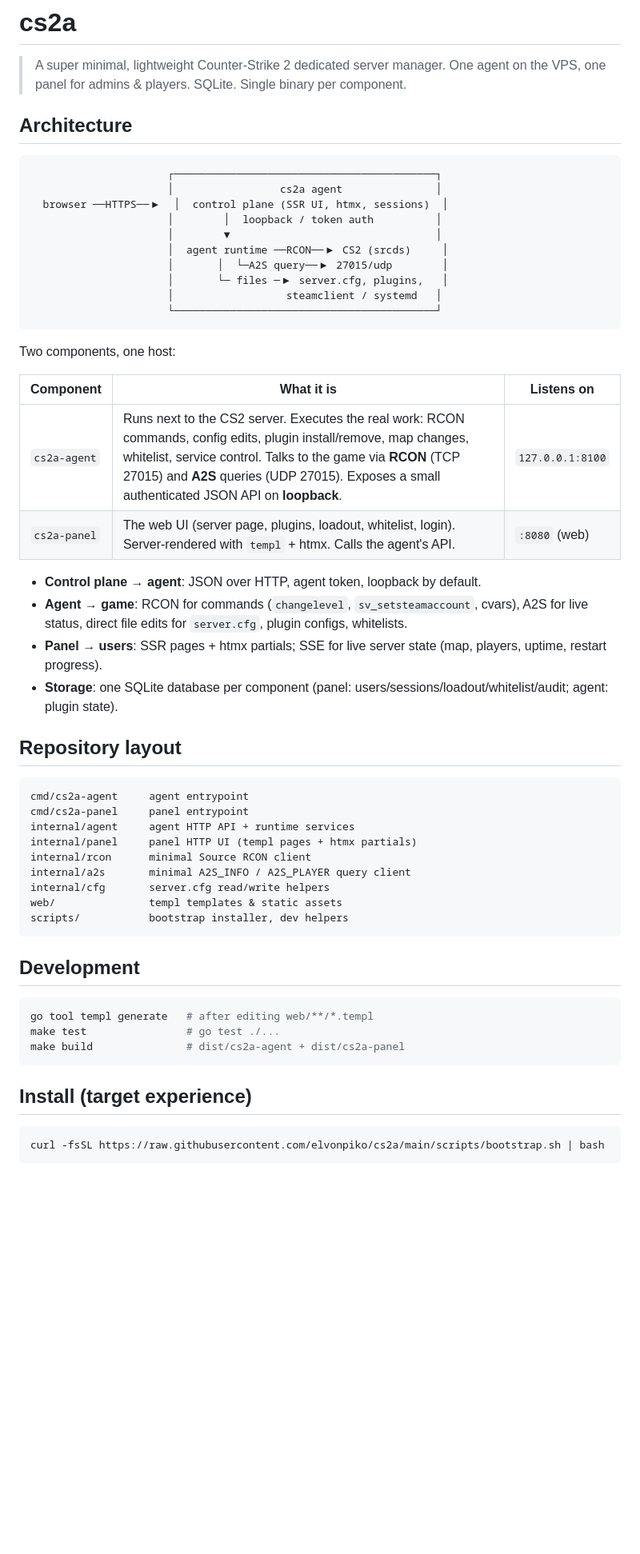
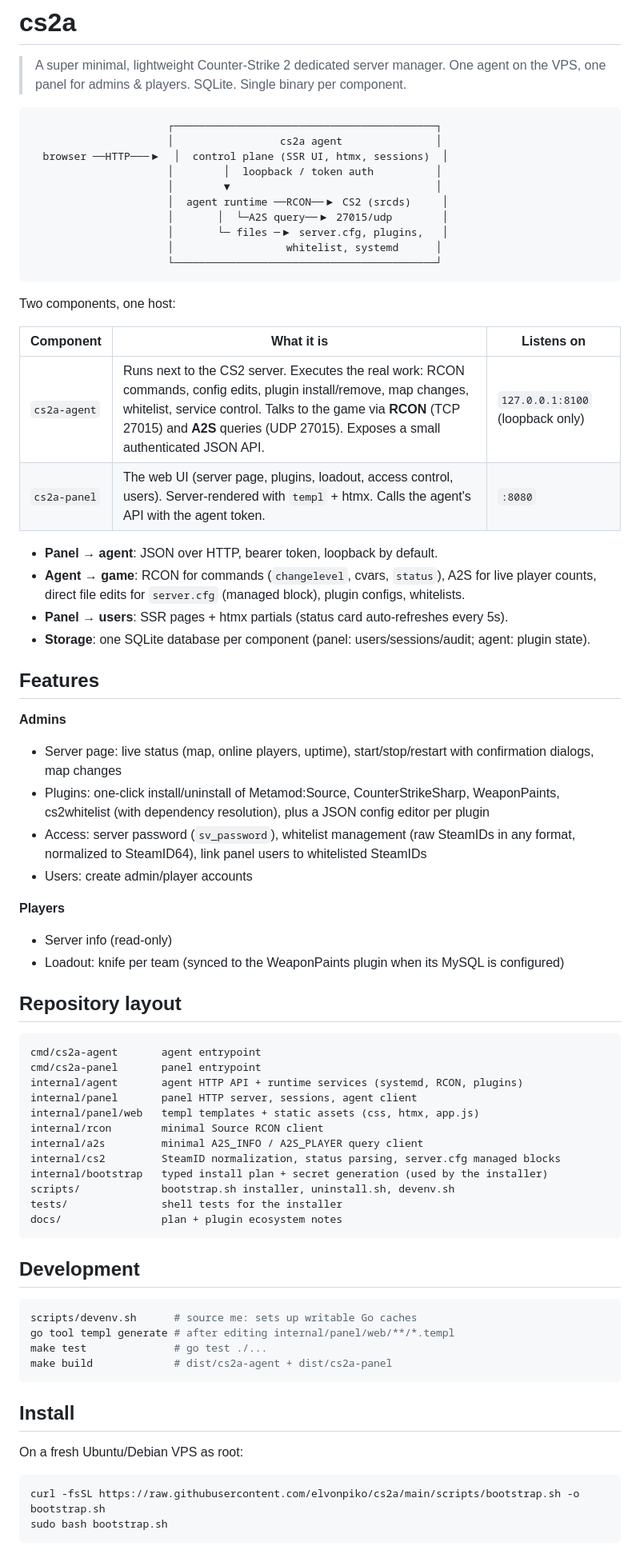
Before and after one commit to elvonpiko/cs2a, a Markdown page: README.md, the part around one of its changes. Shown at 80% size. Drawn GitHub-style; blank space fills up the shorter version.

Commit message:
docs: plan, plugin ecosystem notes, updated README

````diff
--- a/README.md
+++ b/README.md
@@ -3,18 +3,16 @@
 > A super minimal, lightweight Counter-Strike 2 dedicated server manager.
 > One agent on the VPS, one panel for admins & players. SQLite. Single binary per component.
 
-## Architecture
-
 ```
                       ┌──────────────────────────────────────────┐
                       │                 cs2a agent               │
-  browser ──HTTPS──▶  │  control plane (SSR UI, htmx, sessions)  │
+  browser ──HTTP───▶  │  control plane (SSR UI, htmx, sessions)  │
                       │        │  loopback / token auth          │
                       │        ▼                                 │
                       │  agent runtime ──RCON──▶ CS2 (srcds)     │
                       │       │  └─A2S query──▶ 27015/udp        │
                       │       └─ files ─▶ server.cfg, plugins,   │
-                      │                  steamclient / systemd   │
+                      │                  whitelist, systemd      │
                       └──────────────────────────────────────────┘
 ```
 
@@ -22,39 +20,58 @@ Two components, one host:
 
 | Component     | What it is                                                                 | Listens on |
 |---------------|-----------------------------------------------------------------------------|------------|
-| `cs2a-agent`  | Runs next to the CS2 server. Executes the real work: RCON commands, config edits, plugin install/remove, map changes, whitelist, service control. Talks to the game via **RCON** (TCP 27015) and **A2S** queries (UDP 27015). Exposes a small authenticated JSON API on **loopback**. | `127.0.0.1:8100` |
-| `cs2a-panel`  | The web UI (server page, plugins, loadout, whitelist, login). Server-rendered with `templ` + htmx. Calls the agent's API. | `:8080` (web) |
+| `cs2a-agent`  | Runs next to the CS2 server. Executes the real work: RCON commands, config edits, plugin install/remove, map changes, whitelist, service control. Talks to the game via **RCON** (TCP 27015) and **A2S** queries (UDP 27015). Exposes a small authenticated JSON API. | `127.0.0.1:8100` (loopback only) |
+| `cs2a-panel`  | The web UI (server page, plugins, loadout, access control, users). Server-rendered with `templ` + htmx. Calls the agent's API with the agent token. | `:8080` |
 
-- **Control plane → agent**: JSON over HTTP, agent token, loopback by default.
-- **Agent → game**: RCON for commands (`changelevel`, `sv_setsteamaccount`, cvars), A2S for live status, direct file edits for `server.cfg`, plugin configs, whitelists.
-- **Panel → users**: SSR pages + htmx partials; SSE for live server state (map, players, uptime, restart progress).
-- **Storage**: one SQLite database per component (panel: users/sessions/loadout/whitelist/audit; agent: plugin state).
+- **Panel → agent**: JSON over HTTP, bearer token, loopback by default.
+- **Agent → game**: RCON for commands (`changelevel`, cvars, `status`), A2S for live player counts, direct file edits for `server.cfg` (managed block), plugin configs, whitelists.
+- **Panel → users**: SSR pages + htmx partials (status card auto-refreshes every 5s).
+- **Storage**: one SQLite database per component (panel: users/sessions/audit; agent: plugin state).
+
+## Features
+
+**Admins**
+- Server page: live status (map, online players, uptime), start/stop/restart with confirmation dialogs, map changes
+- Plugins: one-click install/uninstall of Metamod:Source, CounterStrikeSharp, WeaponPaints, cs2whitelist (with dependency resolution), plus a JSON config editor per plugin
+- Access: server password (`sv_password`), whitelist management (raw SteamIDs in any format, normalized to SteamID64), link panel users to whitelisted SteamIDs
+- Users: create admin/player accounts
+
+**Players**
+- Server info (read-only)
+- Loadout: knife per team (synced to the WeaponPaints plugin when its MySQL is configured)
 
 ## Repository layout
 
 ```
-cmd/cs2a-agent     agent entrypoint
-cmd/cs2a-panel     panel entrypoint
-internal/agent     agent HTTP API + runtime services
-internal/panel     panel HTTP UI (templ pages + htmx partials)
-internal/rcon      minimal Source RCON client
-internal/a2s       minimal A2S_INFO / A2S_PLAYER query client
-internal/cfg       server.cfg read/write helpers
-web/               templ templates & static assets
-scripts/           bootstrap installer, dev helpers
+cmd/cs2a-agent       agent entrypoint
+cmd/cs2a-panel       panel entrypoint
+internal/agent       agent HTTP API + runtime services (systemd, RCON, plugins)
+internal/panel       panel HTTP server, sessions, agent client
+internal/panel/web   templ templates + static assets (css, htmx, app.js)
+internal/rcon        minimal Source RCON client
+internal/a2s         minimal A2S_INFO / A2S_PLAYER query client
+internal/cs2         SteamID normalization, status parsing, server.cfg managed blocks
+internal/bootstrap   typed install plan + secret generation (used by the installer)
+scripts/             bootstrap.sh installer, uninstall.sh, devenv.sh
+tests/               shell tests for the installer
+docs/                plan + plugin ecosystem notes
 ```
 
 ## Development
 
 ```sh
-go tool templ generate   # after editing web/**/*.templ
-make test                # go test ./...
-make build               # dist/cs2a-agent + dist/cs2a-panel
+scripts/devenv.sh      # source me: sets up writable Go caches
+go tool templ generate # after editing internal/panel/web/**/*.templ
+make test              # go test ./...
+make build             # dist/cs2a-agent + dist/cs2a-panel
 ```
 
-## Install (target experience)
+## Install
+
+On a fresh Ubuntu/Debian VPS as root:
 
 ```sh
-curl -fsSL https://raw.githubusercontent.com/elvonpiko/cs2a/main/scripts/bootstrap.sh | bash
+curl -fsSL https://raw.githubusercontent.com/elvonpiko/cs2a/main/scripts/bootstrap.sh -o bootstrap.sh
+sudo bash bootstrap.sh
 ```
 
````
Also changed, not shown: other parts of README.md (+7 -3 lines), docs/PLAN.md (added, +70 -0 lines), docs/PLUGINS.md (added, +79 -0 lines).
